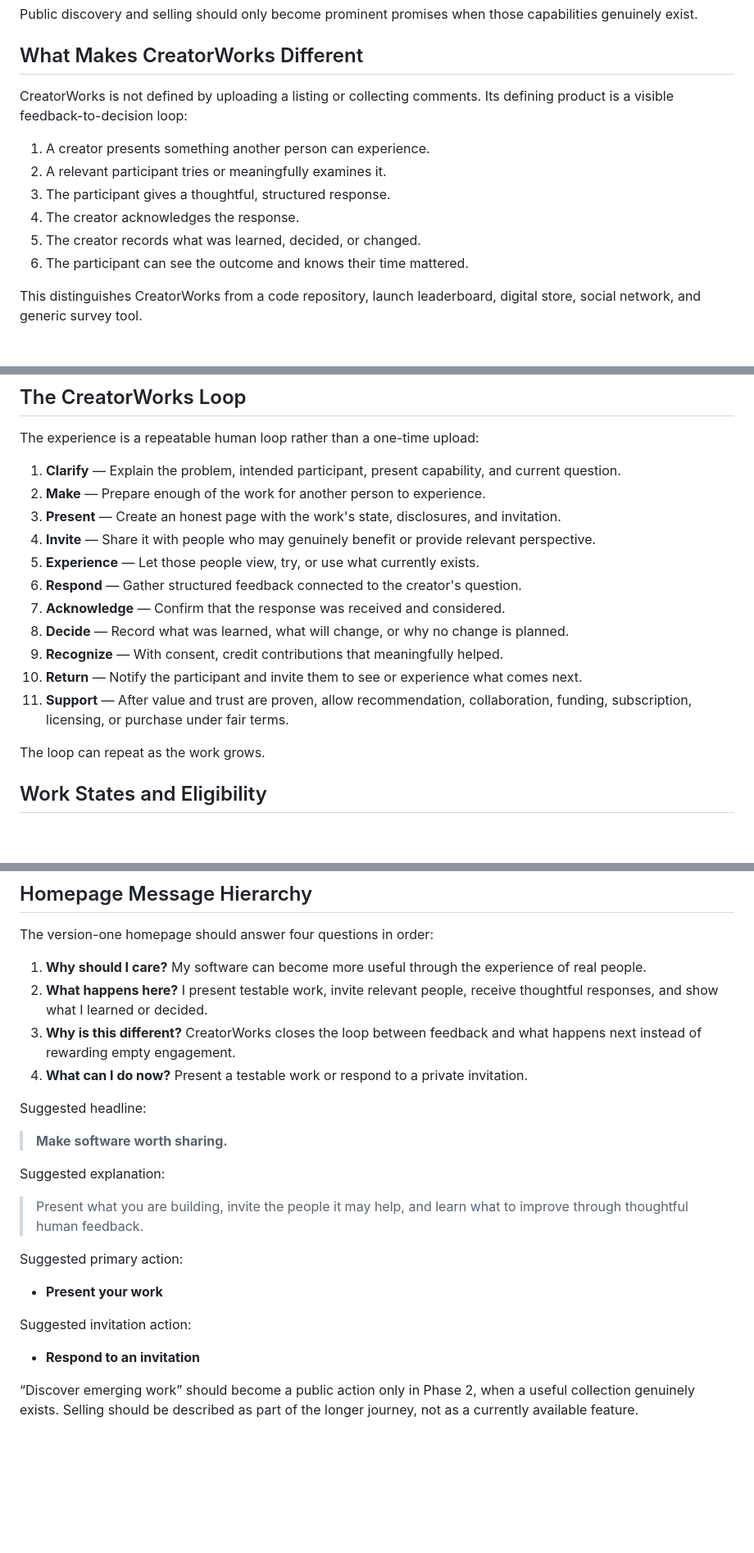
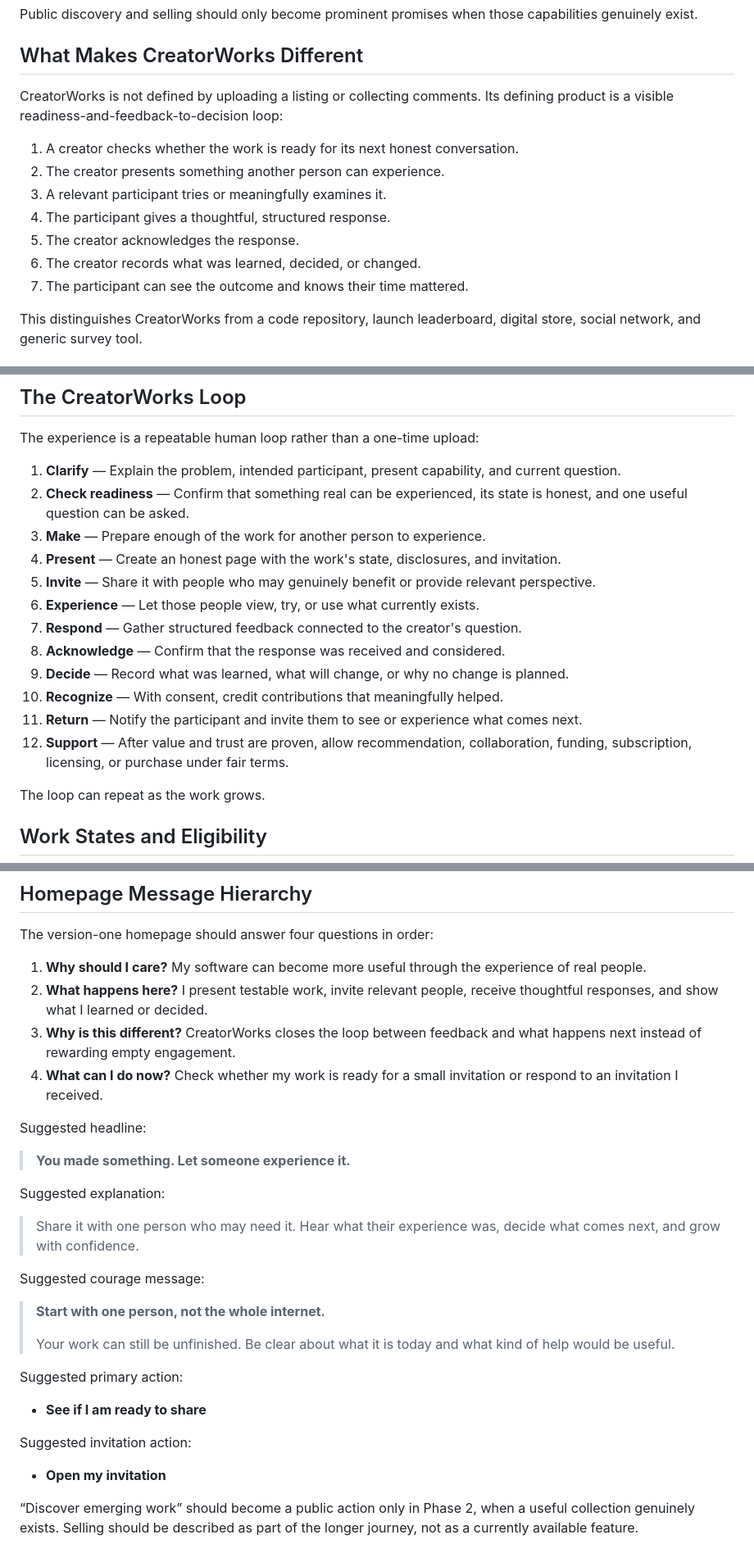
Before and after one commit to ctumalan/creatorworks, a Markdown page: PRODUCT_PLAN.md, 3 parts joined by grey strips. Shown at 82% size. GitHub-like rendering; blank space fills up the shorter version.

```diff
--- a/PRODUCT_PLAN.md
+++ b/PRODUCT_PLAN.md
@@ -46,14 +82,15 @@ Public discovery and selling should only become prominent promises when those ca
 
 ## What Makes CreatorWorks Different
 
-CreatorWorks is not defined by uploading a listing or collecting comments. Its defining product is a visible feedback-to-decision loop:
+CreatorWorks is not defined by uploading a listing or collecting comments. Its defining product is a visible readiness-and-feedback-to-decision loop:
 
-1. A creator presents something another person can experience.
-2. A relevant participant tries or meaningfully examines it.
-3. The participant gives a thoughtful, structured response.
-4. The creator acknowledges the response.
-5. The creator records what was learned, decided, or changed.
-6. The participant can see the outcome and knows their time mattered.
+1. A creator checks whether the work is ready for its next honest conversation.
+2. The creator presents something another person can experience.
+3. A relevant participant tries or meaningfully examines it.
+4. The participant gives a thoughtful, structured response.
+5. The creator acknowledges the response.
+6. The creator records what was learned, decided, or changed.
+7. The participant can see the outcome and knows their time mattered.
 
 This distinguishes CreatorWorks from a code repository, launch leaderboard, digital store, social network, and generic survey tool.
 
@@ -192,16 +266,17 @@ No person's satisfaction may justify deceiving, exploiting, or harming another p
 The experience is a repeatable human loop rather than a one-time upload:
 
 1. **Clarify** — Explain the problem, intended participant, present capability, and current question.
-2. **Make** — Prepare enough of the work for another person to experience.
-3. **Present** — Create an honest page with the work's state, disclosures, and invitation.
-4. **Invite** — Share it with people who may genuinely benefit or provide relevant perspective.
-5. **Experience** — Let those people view, try, or use what currently exists.
-6. **Respond** — Gather structured feedback connected to the creator's question.
-7. **Acknowledge** — Confirm that the response was received and considered.
-8. **Decide** — Record what was learned, what will change, or why no change is planned.
-9. **Recognize** — With consent, credit contributions that meaningfully helped.
-10. **Return** — Notify the participant and invite them to see or experience what comes next.
-11. **Support** — After value and trust are proven, allow recommendation, collaboration, funding, subscription, licensing, or purchase under fair terms.
+2. **Check readiness** — Confirm that something real can be experienced, its state is honest, and one useful question can be asked.
+3. **Make** — Prepare enough of the work for another person to experience.
+4. **Present** — Create an honest page with the work's state, disclosures, and invitation.
+5. **Invite** — Share it with people who may genuinely benefit or provide relevant perspective.
+6. **Experience** — Let those people view, try, or use what currently exists.
+7. **Respond** — Gather structured feedback connected to the creator's question.
+8. **Acknowledge** — Confirm that the response was received and considered.
+9. **Decide** — Record what was learned, what will change, or why no change is planned.
+10. **Recognize** — With consent, credit contributions that meaningfully helped.
+11. **Return** — Notify the participant and invite them to see or experience what comes next.
+12. **Support** — After value and trust are proven, allow recommendation, collaboration, funding, subscription, licensing, or purchase under fair terms.
 
 The loop can repeat as the work grows.
 
@@ -481,23 +558,29 @@ The version-one homepage should answer four questions in order:
 1. **Why should I care?** My software can become more useful through the experience of real people.
 2. **What happens here?** I present testable work, invite relevant people, receive thoughtful responses, and show what I learned or decided.
 3. **Why is this different?** CreatorWorks closes the loop between feedback and what happens next instead of rewarding empty engagement.
-4. **What can I do now?** Present a testable work or respond to a private invitation.
+4. **What can I do now?** Check whether my work is ready for a small invitation or respond to an invitation I received.
 
 Suggested headline:
 
-> **Make software worth sharing.**
+> **You made something. Let someone experience it.**
 
 Suggested explanation:
 
-> Present what you are building, invite the people it may help, and learn what to improve through thoughtful human feedback.
+> Share it with one person who may need it. Hear what their experience was, decide what comes next, and grow with confidence.
+
+Suggested courage message:
+
+> **Start with one person, not the whole internet.**
+>
+> Your work can still be unfinished. Be clear about what it is today and what kind of help would be useful.
 
 Suggested primary action:
 
-- **Present your work**
+- **See if I am ready to share**
 
 Suggested invitation action:
 
-- **Respond to an invitation**
+- **Open my invitation**
 
 “Discover emerging work” should become a public action only in Phase 2, when a useful collection genuinely exists. Selling should be described as part of the longer journey, not as a currently available feature.
 
```
Also changed, not shown: other parts of PRODUCT_PLAN.md (+80 -1 lines), PHASE_0_VALIDATION.md (added, +267 -0 lines).
